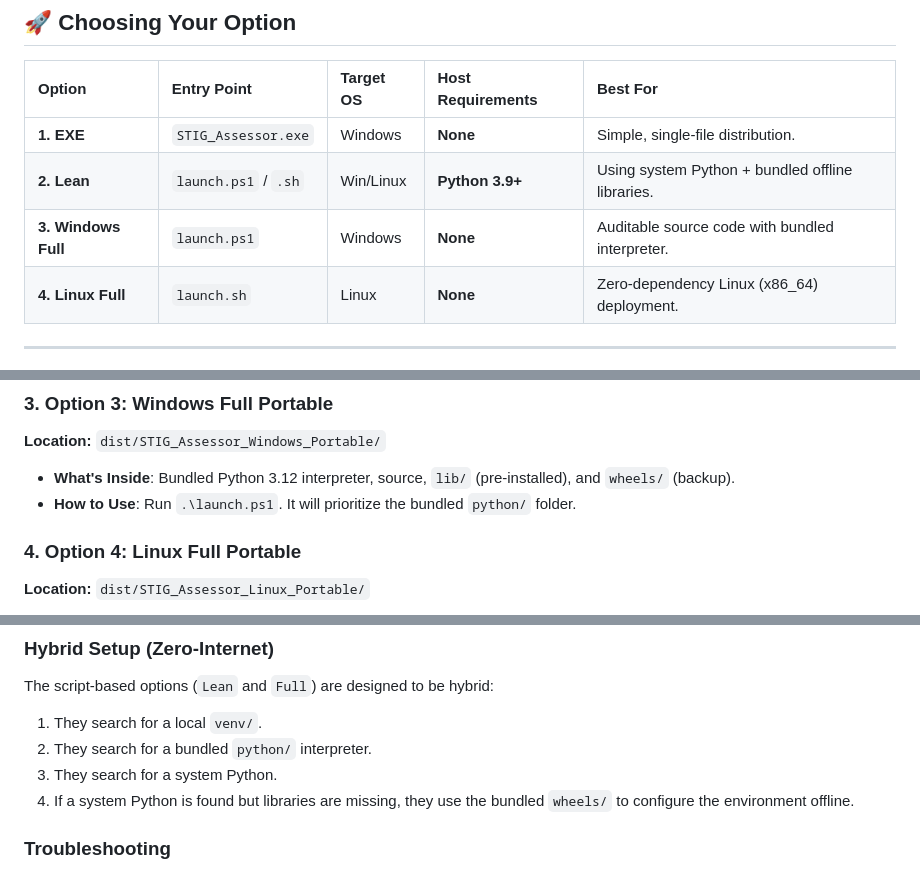
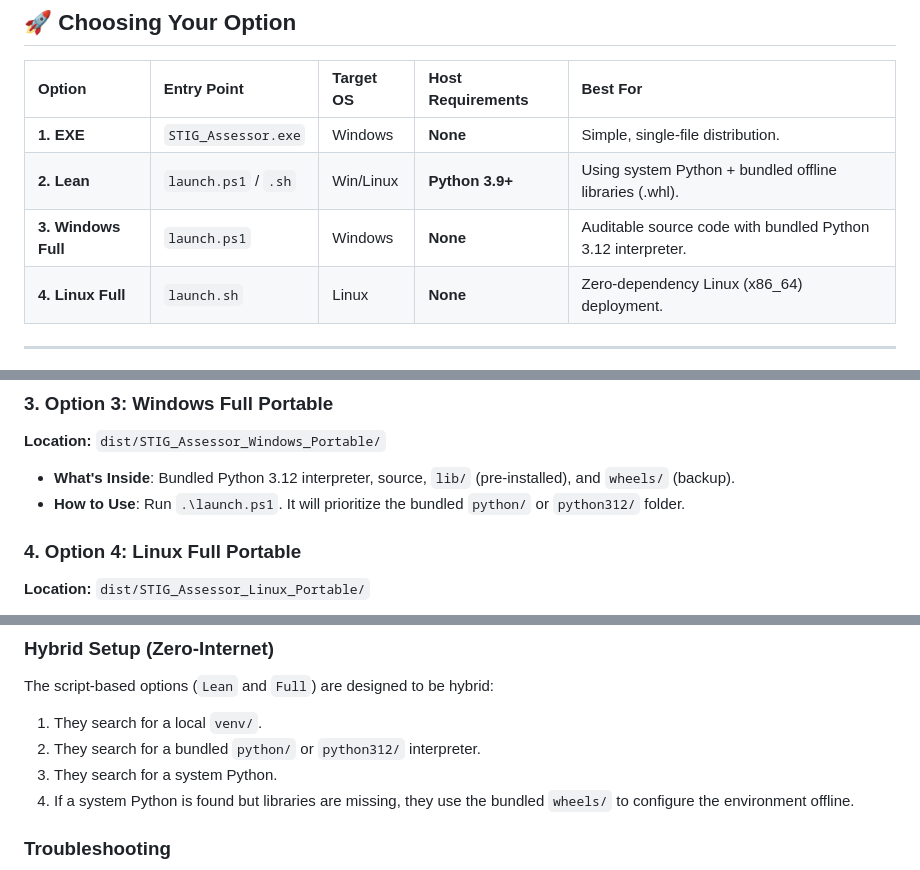
Before and after one commit to Maddesea/STIG_Script, a Markdown page: docs/USER_MANUAL_FULL.md, 3 parts joined by grey strips. GitHub-like rendering.

```diff
--- a/docs/USER_MANUAL_FULL.md
+++ b/docs/USER_MANUAL_FULL.md
@@ -9,8 +9,8 @@ This manual details the five deployment options for STIG Assessor, each designed
 | Option | Entry Point | Target OS | Host Requirements | Best For |
 | :--- | :--- | :--- | :--- | :--- |
 | **1. EXE** | `STIG_Assessor.exe` | Windows | **None** | Simple, single-file distribution. |
-| **2. Lean** | `launch.ps1` / `.sh` | Win/Linux | **Python 3.9+** | Using system Python + bundled offline libraries. |
-| **3. Windows Full** | `launch.ps1` | Windows | **None** | Auditable source code with bundled interpreter. |
+| **2. Lean** | `launch.ps1` / `.sh` | Win/Linux | **Python 3.9+** | Using system Python + bundled offline libraries (.whl). |
+| **3. Windows Full** | `launch.ps1` | Windows | **None** | Auditable source code with bundled Python 3.12 interpreter. |
 | **4. Linux Full** | `launch.sh` | Linux | **None** | Zero-dependency Linux (x86_64) deployment. |
 
 ---
@@ -35,7 +35,7 @@ Navigate to your `dist/` directory to find your ready-to-use packages:
 ### 3. Option 3: Windows Full Portable
 **Location:** `dist/STIG_Assessor_Windows_Portable/`
 - **What's Inside**: Bundled Python 3.12 interpreter, source, `lib/` (pre-installed), and `wheels/` (backup).
-- **How to Use**: Run `.\launch.ps1`. It will prioritize the bundled `python/` folder.
+- **How to Use**: Run `.\launch.ps1`. It will prioritize the bundled `python/` or `python312/` folder.
 
 ### 4. Option 4: Linux Full Portable
 **Location:** `dist/STIG_Assessor_Linux_Portable/`
@@ -56,7 +56,7 @@ All options support the same arguments:
 ### Hybrid Setup (Zero-Internet)
 The script-based options (`Lean` and `Full`) are designed to be hybrid:
 1. They search for a local `venv/`.
-2. They search for a bundled `python/` interpreter.
+2. They search for a bundled `python/` or `python312/` interpreter.
 3. They search for a system Python.
 4. If a system Python is found but libraries are missing, they use the bundled `wheels/` to configure the environment offline.
 
```
Also changed, not shown: docs/PORTABILITY_GUIDE.md (+15 -14 lines), docs/USER_GUIDE.md (+5 -4 lines).
